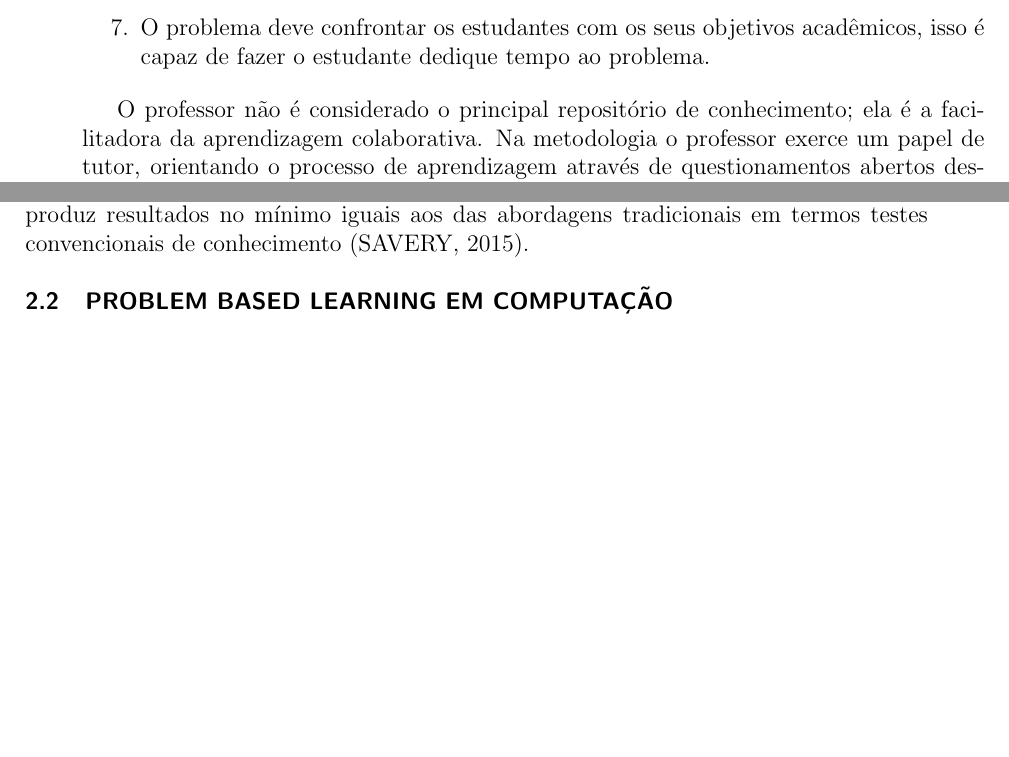
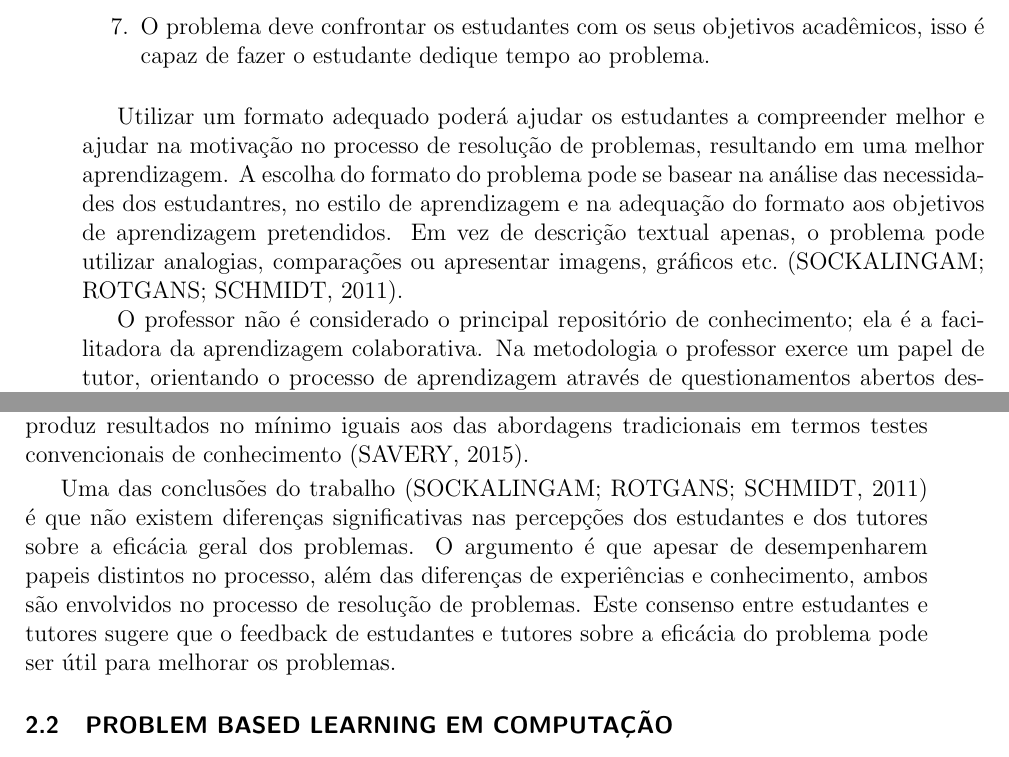
Before and after one commit to gavaza/mestrado, a LaTeX thesis (LGavaza.tex, which reads capitulo2.tex): two parts of pages 27 and 28 of 67 before the commit and two parts of pages 27 and 28 of 69 after it, joined at a grey line, cut so that both start at the same text, the shorter picture padded with empty space. Compiled offline with pdfLaTeX.

Commit message:
Revisão bibliográfica +sockalingam2011student

```diff
--- a/capitulo2.tex
+++ b/capitulo2.tex
@@ -168,15 +174,17 @@ os seus objetivos acadêmicos, isso é capaz de
 fazer o estudante dedique tempo ao problema.}
 \end{enumerate}
 
-% como devem ser os problemas
-
-\suprimir{
-TODO: qualidade dos problemas
-LOCALIZAR FONTE: A qualidade de construção dos problemas é também importante,
-mas não existe na literatura uma quantidade relevante
-de estudos.
-FONTE: des1999delphi
-}
+Utilizar um formato adequado poderá ajudar os estudantes
+a compreender melhor e ajudar na motivação no processo
+de resolução de problemas, resultando em uma
+melhor aprendizagem.
+A escolha do formato do problema pode se basear na análise
+das necessidades dos estudantres, no estilo de aprendizagem
+e na adequação do formato aos objetivos de
+aprendizagem pretendidos.
+Em vez de descrição textual apenas, o problema pode
+utilizar analogias, comparações ou apresentar imagens,
+gráficos etc.~\cite{sockalingam2011student}.
 
 % dificuldade para construir problemas
 \suprimir{
@@ -268,6 +276,17 @@ TODO : comparação PBL x abordagem tradicional
 FONTE: savery2015overview
 }
 
+% percepção dos estudantes x percepção dos tutores
+Uma das conclusões do trabalho \cite{sockalingam2011student} é que
+não existem diferenças significativas nas percepções dos estudantes
+e dos tutores sobre a eficácia geral dos problemas.
+O argumento é que apesar de desempenharem papeis distintos
+no processo, além das diferenças de experiências e conhecimento,
+ambos são envolvidos no processo de resolução de problemas.
+Este consenso entre estudantes e tutores sugere que o feedback de estudantes
+e tutores sobre a eficácia do problema pode ser útil para melhorar
+os problemas.
+
 \section{Problem Based Learning em Computação}
 No ensino de Computação, a aplicação de PBL ainda é restrita, e geralmente
 acontece por iniciativa própria de alguns educadores,
```
Also changed, not shown: capitulo2.tex (6 more changed lines).
